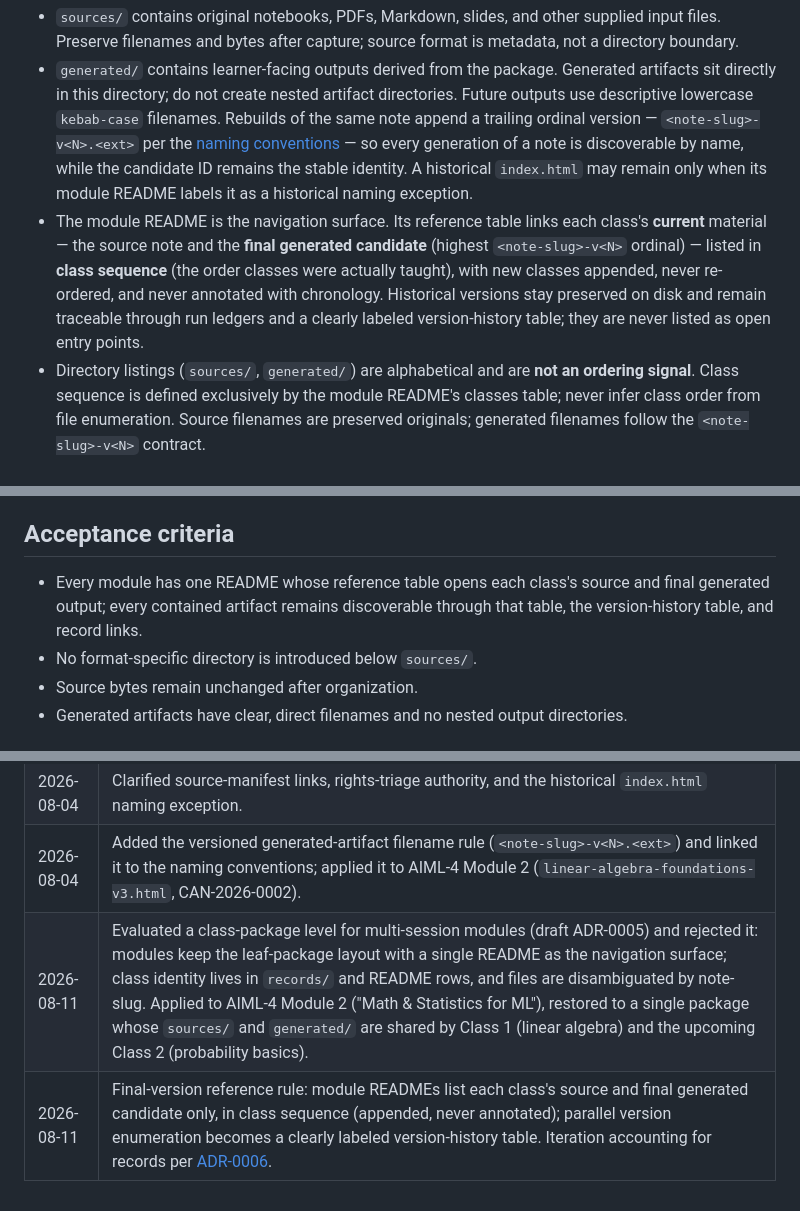
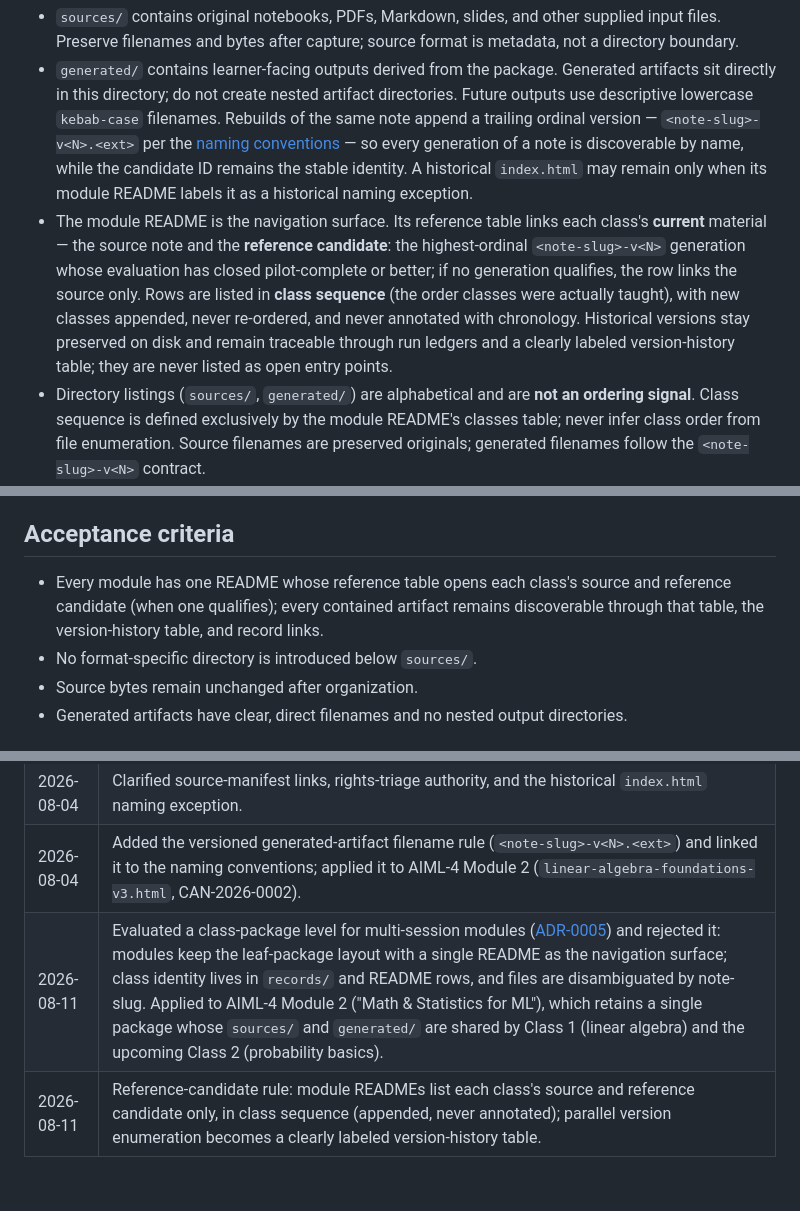
Before and after one commit to Kashif-Rezwi/interactive-notes, a Markdown page: docs/02-system/content-package-convention.md, 3 parts joined by grey strips. GitHub-like rendering.

Commit message:
docs(system): adopt reference-candidate terminology and correct module-02 README
- Replace "final version" wording (banned as identity by naming conventions) with the reference-candidate rule: highest-ordinal generation whose evaluation closed pilot-complete or better

- Link the restored ADR-0005 from the module README and convention change history; correct "restored" to "retained" (split never committed)

- Correct stale "both files" provenance claim, restore v1 no-run-record caveat, record v3 evaluation deferral, drop SRC-2026-0002 pre-allocation

```diff
--- a/docs/02-system/content-package-convention.md
+++ b/docs/02-system/content-package-convention.md
@@ -33,7 +33,7 @@ A course directory is an index of modules. A module directory is a leaf package
 
 - `sources/` contains original notebooks, PDFs, Markdown, slides, and other supplied input files. Preserve filenames and bytes after capture; source format is metadata, not a directory boundary.
 - `generated/` contains learner-facing outputs derived from the package. Generated artifacts sit directly in this directory; do not create nested artifact directories. Future outputs use descriptive lowercase `kebab-case` filenames. Rebuilds of the same note append a trailing ordinal version — `<note-slug>-v<N>.<ext>` per the [naming conventions](../10-governance/naming-conventions.md) — so every generation of a note is discoverable by name, while the candidate ID remains the stable identity. A historical `index.html` may remain only when its module README labels it as a historical naming exception.
-- The module README is the navigation surface. Its reference table links each class's **current** material — the source note and the **final generated candidate** (highest `<note-slug>-v<N>` ordinal) — listed in **class sequence** (the order classes were actually taught), with new classes appended, never re-ordered, and never annotated with chronology. Historical versions stay preserved on disk and remain traceable through run ledgers and a clearly labeled version-history table; they are never listed as open entry points.
+- The module README is the navigation surface. Its reference table links each class's **current** material — the source note and the **reference candidate**: the highest-ordinal `<note-slug>-v<N>` generation whose evaluation has closed pilot-complete or better; if no generation qualifies, the row links the source only. Rows are listed in **class sequence** (the order classes were actually taught), with new classes appended, never re-ordered, and never annotated with chronology. Historical versions stay preserved on disk and remain traceable through run ledgers and a clearly labeled version-history table; they are never listed as open entry points.
 - Directory listings (`sources/`, `generated/`) are alphabetical and are **not an ordering signal**. Class sequence is defined exclusively by the module README's classes table; never infer class order from file enumeration. Source filenames are preserved originals; generated filenames follow the `<note-slug>-v<N>` contract.
 - The root and course READMEs are indexes only. They link downward and do not duplicate module-level file inventories.
 - Directory names use lowercase `kebab-case`. Original source filenames are retained to preserve provenance.
@@ -49,7 +49,7 @@ An owner-authorized historical artifact may be preserved and publicly distribute
 
 ## Acceptance criteria
 
-- Every module has one README whose reference table opens each class's source and final generated output; every contained artifact remains discoverable through that table, the version-history table, and record links.
+- Every module has one README whose reference table opens each class's source and reference candidate (when one qualifies); every contained artifact remains discoverable through that table, the version-history table, and record links.
 - No format-specific directory is introduced below `sources/`.
 - Source bytes remain unchanged after organization.
 - Generated artifacts have clear, direct filenames and no nested output directories.
@@ -61,5 +61,5 @@ An owner-authorized historical artifact may be preserved and publicly distribute
 | 2026-08-03 | Approved initial convention and applied it to the restored AIML module. |
 | 2026-08-04 | Clarified source-manifest links, rights-triage authority, and the historical `index.html` naming exception. |
 | 2026-08-04 | Added the versioned generated-artifact filename rule (`<note-slug>-v<N>.<ext>`) and linked it to the naming conventions; applied it to AIML-4 Module 2 (`linear-algebra-foundations-v3.html`, CAN-2026-0002). |
-| 2026-08-11 | Evaluated a class-package level for multi-session modules (draft ADR-0005) and rejected it: modules keep the leaf-package layout with a single README as the navigation surface; class identity lives in `records/` and README rows, and files are disambiguated by note-slug. Applied to AIML-4 Module 2 ("Math & Statistics for ML"), restored to a single package whose `sources/` and `generated/` are shared by Class 1 (linear algebra) and the upcoming Class 2 (probability basics). |
-| 2026-08-11 | Final-version reference rule: module READMEs list each class's source and final generated candidate only, in class sequence (appended, never annotated); parallel version enumeration becomes a clearly labeled version-history table. Iteration accounting for records per [ADR-0006](../adr/0006-record-iteration-accounting.md). |
+| 2026-08-11 | Evaluated a class-package level for multi-session modules ([ADR-0005](../adr/0005-class-packages-within-modules.md)) and rejected it: modules keep the leaf-package layout with a single README as the navigation surface; class identity lives in `records/` and README rows, and files are disambiguated by note-slug. Applied to AIML-4 Module 2 ("Math & Statistics for ML"), which retains a single package whose `sources/` and `generated/` are shared by Class 1 (linear algebra) and the upcoming Class 2 (probability basics). |
+| 2026-08-11 | Reference-candidate rule: module READMEs list each class's source and reference candidate only, in class sequence (appended, never annotated); parallel version enumeration becomes a clearly labeled version-history table. |
```
Also changed, not shown: 1 other file.
